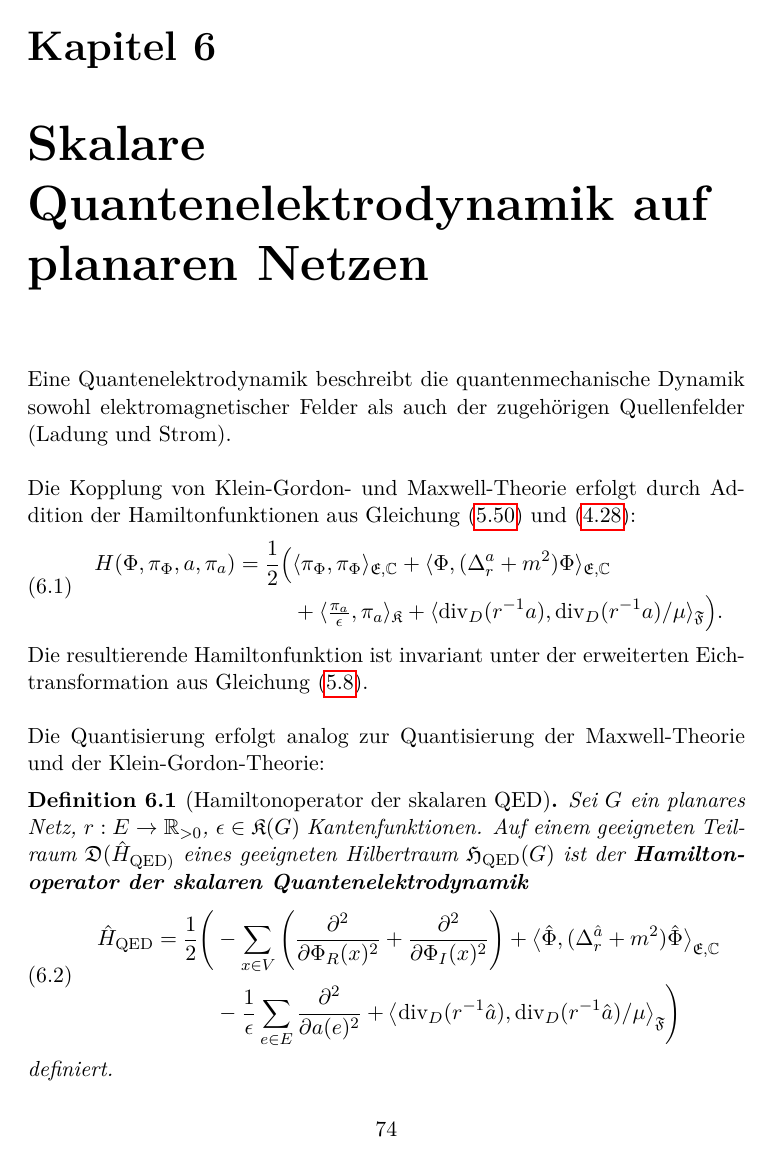
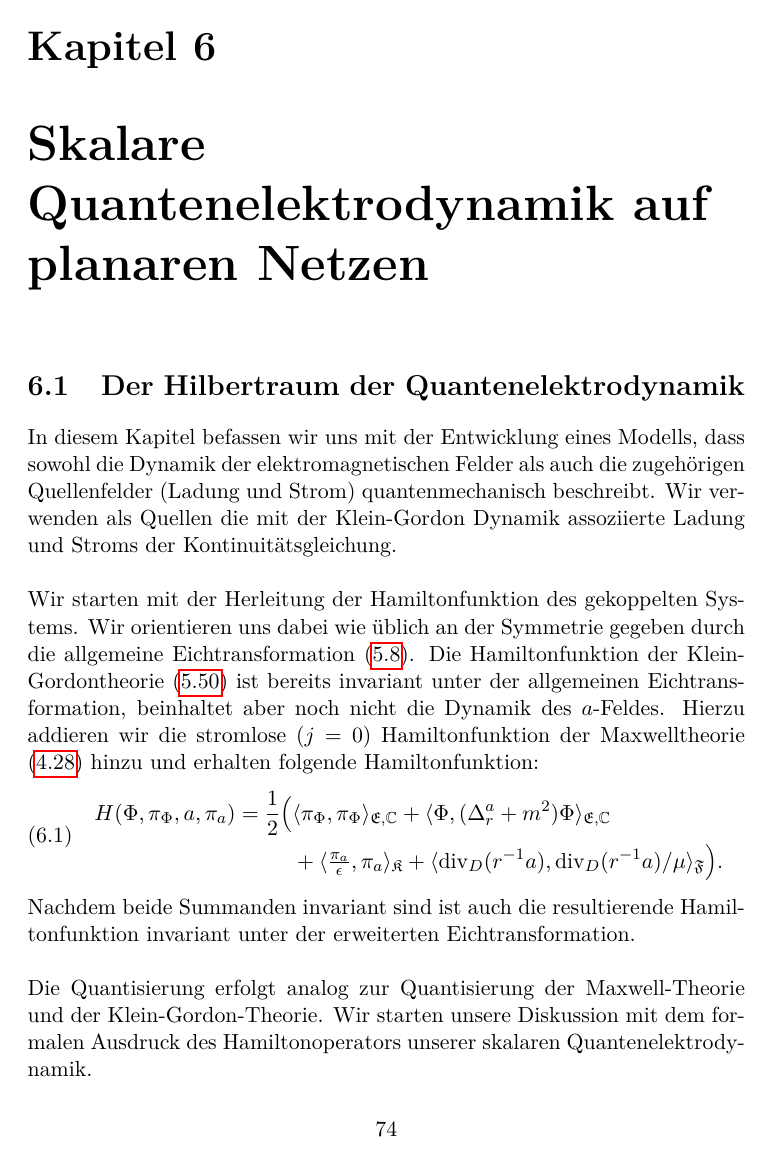
Before and after one commit to OliverSkocek/em_graph, a LaTeX thesis (document.tex): page 75 of 97. Compiled offline with pdfLaTeX.

Commit message:
some corrections

```diff
--- a/document.tex
+++ b/document.tex
@@ -3323,10 +3323,11 @@ Diese alternative Quantisierung nennen wir die \textbf{zweite Quantisierung.}\\
  Kurz gesagt wir werden die Interpretation der Anregungen des Klein-Gordon Feldes als Teilchen voll rechtfertigen.
  \fi
  \chapter{Skalare Quantenelektrodynamik auf planaren Netzen}\label{chap:QED}
- Eine Quantenelektrodynamik beschreibt die quantenmechanische Dynamik sowohl elektromagnetischer Felder als auch der zugehörigen Quellenfelder (Ladung und Strom).
-\\
-\\
- Die Kopplung von Klein-Gordon- und Maxwell-Theorie erfolgt durch Addition der Hamiltonfunktionen aus Gleichung~\eqref{eq:KG-Hamilton} und~\eqref{eq:schroedinger_maxwell}:
+ \section{Der Hilbertraum der Quantenelektrodynamik}
+In diesem Kapitel befassen wir uns mit der Entwicklung eines Modells, dass sowohl die Dynamik der elektromagnetischen Felder als auch die zugehörigen Quellenfelder (Ladung und Strom) quantenmechanisch beschreibt. Wir verwenden als Quellen die mit der Klein-Gordon Dynamik assoziierte Ladung und Stroms der Kontinuitätsgleichung.
+\\
+\\
+Wir starten mit der Herleitung der Hamiltonfunktion des gekoppelten Systems. Wir orientieren uns dabei wie üblich an der Symmetrie gegeben durch die allgemeine Eichtransformation~\eqref{eq:erw_eich}. Die Hamiltonfunktion der Klein-Gordontheorie~\eqref{eq:KG-Hamilton} ist bereits invariant unter der allgemeinen Eichtransformation, beinhaltet aber noch nicht die Dynamik des $a$-Feldes. Hierzu addieren wir die stromlose (\(j=0\)) Hamiltonfunktion der Maxwelltheorie ~\eqref{eq:schroedinger_maxwell} hinzu und erhalten folgende Hamiltonfunktion:
  \begin{align}\label{eq:QED-Hamilton-klassisch}
  	\begin{split}
  		H(\Phi, \pi_\Phi, a, \pi_a) = \frac{1}{2}\Bigl(&\langle \pi_\Phi, \pi_\Phi \rangle_{\mathfrak{E},\mathbb{C}} + \langle \Phi, (\Delta_r^a + m^2)\Phi \rangle_{\mathfrak{E},\mathbb{C}} \\
@@ -3334,10 +3335,10 @@ Diese alternative Quantisierung nennen wir die \textbf{zweite Quantisierung.}\\
  	\end{split}
  \end{align}
  \noindent
- Die resultierende Hamiltonfunktion ist invariant unter der erweiterten Eichtransformation aus Gleichung~\eqref{eq:erw_eich}.
-\\
-\\
- Die Quantisierung erfolgt analog zur Quantisierung der Maxwell-Theorie und der Klein-Gordon-Theorie:
+ Nachdem beide Summanden invariant sind ist auch die resultierende Hamiltonfunktion invariant unter der erweiterten Eichtransformation.
+\\
+\\
+ Die Quantisierung erfolgt analog zur Quantisierung der Maxwell-Theorie und der Klein-Gordon-Theorie. Wir starten unsere Diskussion mit dem formalen Ausdruck des Hamiltonoperators unserer skalaren Quantenelektrodynamik.
  \begin{definition}[Hamiltonoperator der skalaren QED]\label{def:QED-Hamilton}
  	Sei $G$ ein planares Netz, $r:E\to\mathbb{R}_{>0}$, $\epsilon\in\mathfrak{K}(G)$ Kantenfunktionen. Auf einem geeigneten Teilraum \(\mathfrak{D}(\hat{H}_{\mathrm{QED})}\) eines geeigneten Hilbertraum $\mathfrak{H}_{\mathrm{QED}}(G)$ ist der \textbf{Hamiltonoperator der skalaren Quantenelektrodynamik}
  	\begin{align}\label{eq:QED-Hamilton}
```
Also changed, not shown: document.pdf, document.tex (14 more changed lines).
